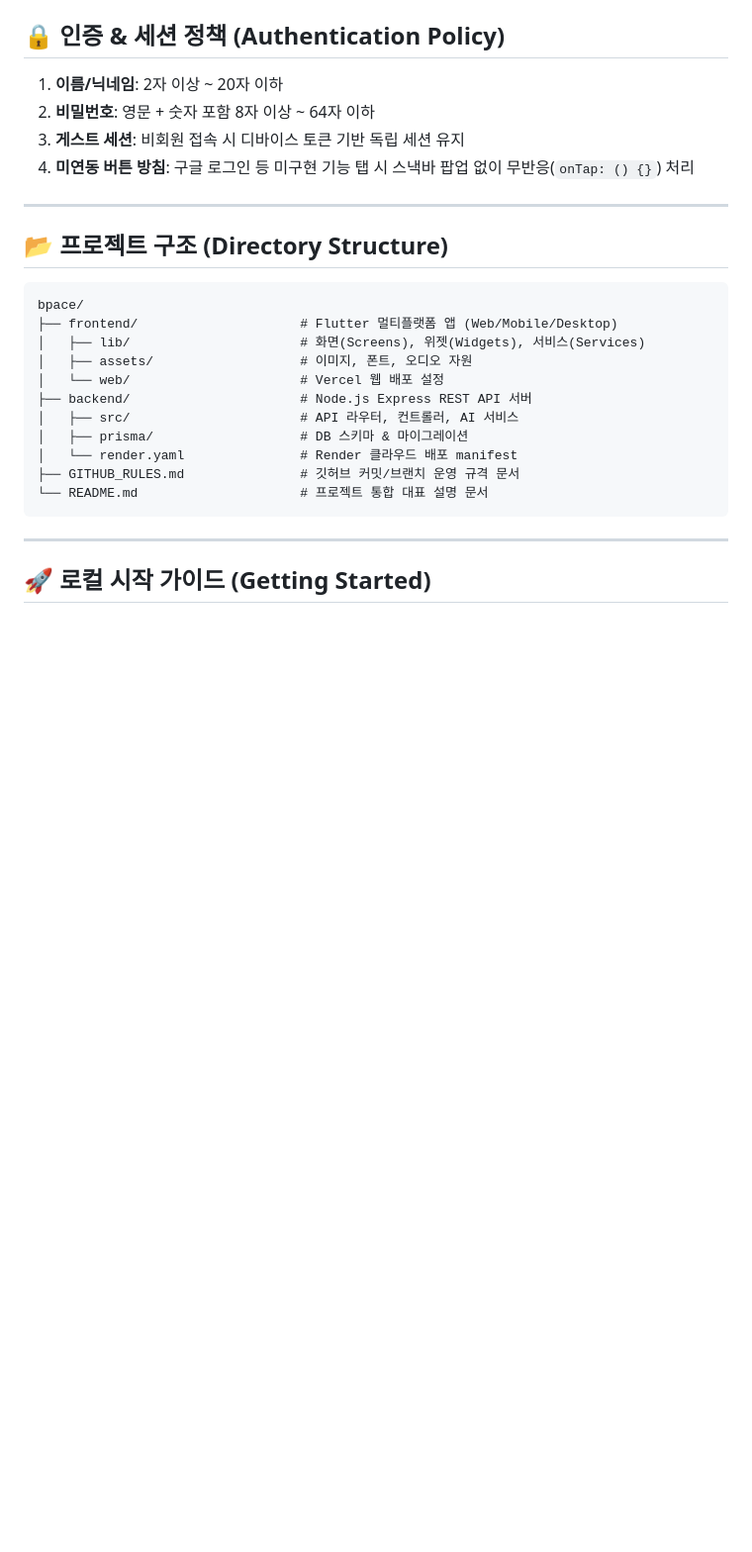
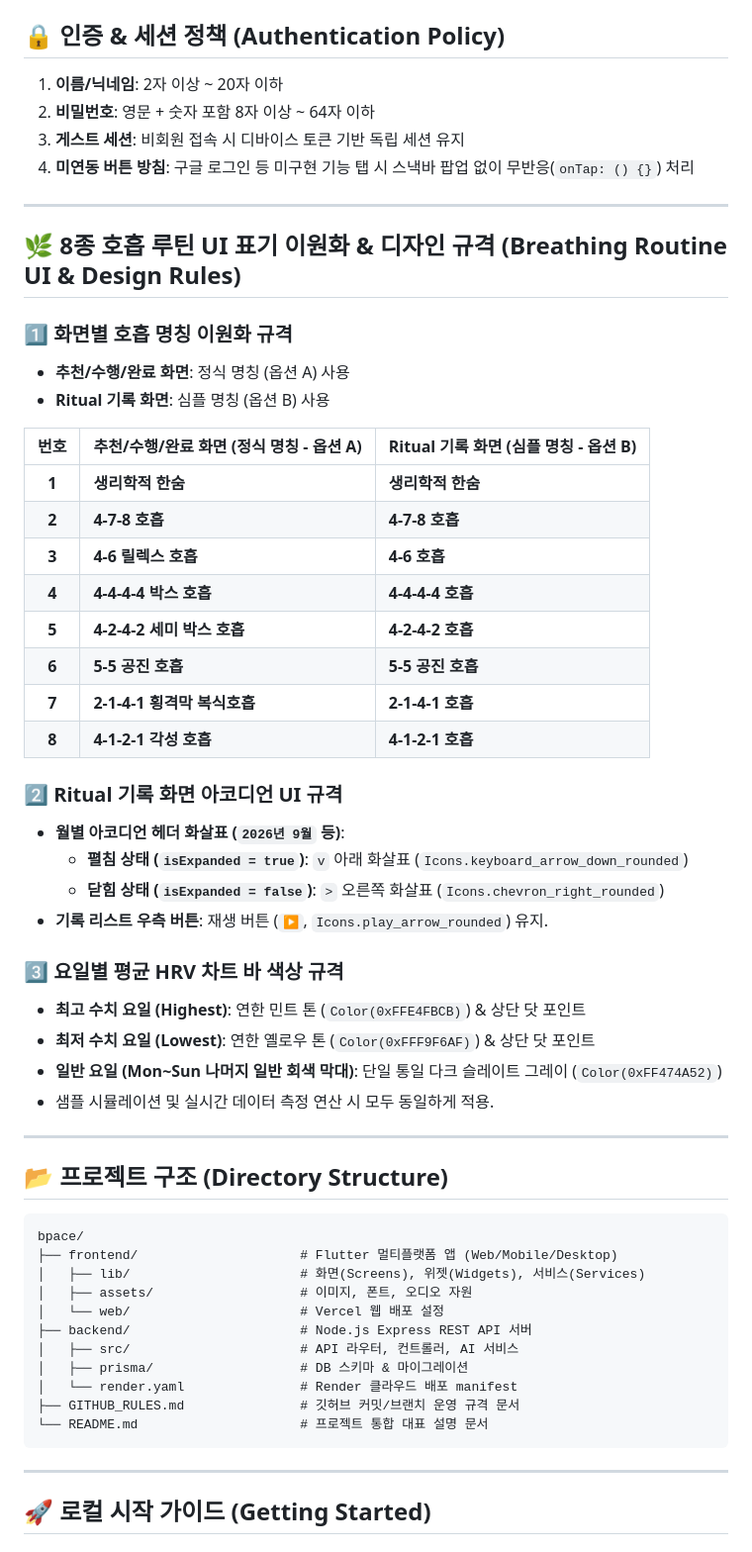
Before and after one commit to yelimk/bpace, a Markdown page: README.md, the part around the change. Shown at 99% size. Drawn GitHub-style; blank space fills up the shorter version.

Commit message:
docs: 호흡 루틴 이원화 표기 및 디자인 규격 README.md 통합

````diff
--- a/README.md
+++ b/README.md
@@ -117,6 +117,37 @@ $$\text{Condition Score} = \text{Round}\Big( 0.4 \times S_{\text{BPM}} + 0.6 \ti
 
 ---
 
+## 🌿 8종 호흡 루틴 UI 표기 이원화 & 디자인 규격 (Breathing Routine UI & Design Rules)
+
+### 1️⃣ 화면별 호흡 명칭 이원화 규격
+- **추천/수행/완료 화면**: 정식 명칭 (옵션 A) 사용
+- **Ritual 기록 화면**: 심플 명칭 (옵션 B) 사용
+
+| 번호 | **추천/수행/완료 화면 (정식 명칭 - 옵션 A)** | **Ritual 기록 화면 (심플 명칭 - 옵션 B)** |
+| :---: | :--- | :--- |
+| **1** | **생리학적 한숨** | **생리학적 한숨** |
+| **2** | **4-7-8 호흡** | **4-7-8 호흡** |
+| **3** | **4-6 릴렉스 호흡** | **4-6 호흡** |
+| **4** | **4-4-4-4 박스 호흡** | **4-4-4-4 호흡** |
+| **5** | **4-2-4-2 세미 박스 호흡** | **4-2-4-2 호흡** |
+| **6** | **5-5 공진 호흡** | **5-5 공진 호흡** |
+| **7** | **2-1-4-1 횡격막 복식호흡** | **2-1-4-1 호흡** |
+| **8** | **4-1-2-1 각성 호흡** | **4-1-2-1 호흡** |
+
+### 2️⃣ Ritual 기록 화면 아코디언 UI 규격
+- **월별 아코디언 헤더 화살표 (`2026년 9월` 등)**:
+  - **펼침 상태 (`isExpanded = true`)**: `v` 아래 화살표 (`Icons.keyboard_arrow_down_rounded`)
+  - **닫힘 상태 (`isExpanded = false`)**: `>` 오른쪽 화살표 (`Icons.chevron_right_rounded`)
+- **기록 리스트 우측 버튼**: 재생 버튼 (`▶`, `Icons.play_arrow_rounded`) 유지.
+
+### 3️⃣ 요일별 평균 HRV 차트 바 색상 규격
+- **최고 수치 요일 (Highest)**: 연한 민트 톤 (`Color(0xFFE4FBCB)`) & 상단 닷 포인트
+- **최저 수치 요일 (Lowest)**: 연한 옐로우 톤 (`Color(0xFFF9F6AF)`) & 상단 닷 포인트
+- **일반 요일 (Mon~Sun 나머지 일반 회색 막대)**: 단일 통일 다크 슬레이트 그레이 (`Color(0xFF474A52)`)
+- 샘플 시뮬레이션 및 실시간 데이터 측정 연산 시 모두 동일하게 적용.
+
+---
+
 ## 📂 프로젝트 구조 (Directory Structure)
 
 ```text
````
